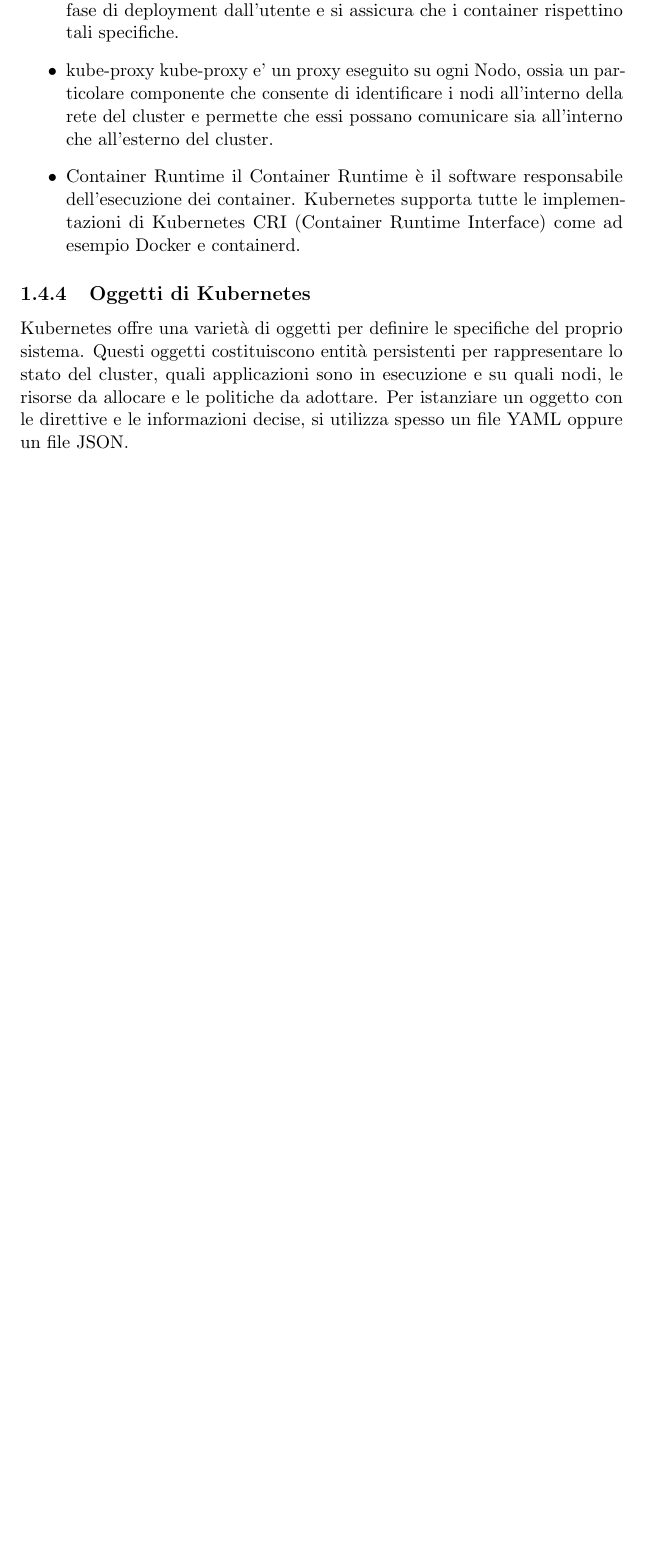
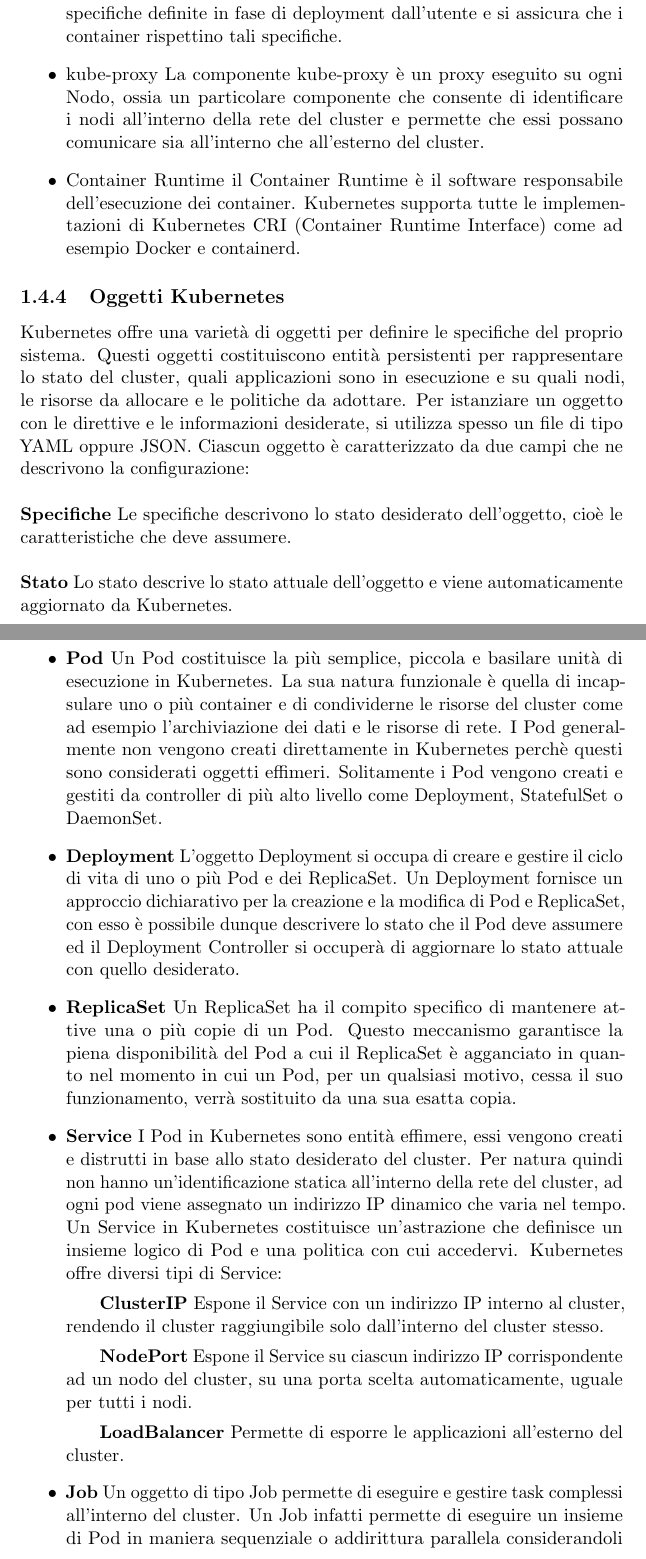
Before and after one commit to luigibarbato/Thesis, a LaTeX book (00main.tex, which reads Capitoli/Introduzione/4kubernetes.tex): part of page 12 of 17 before the commit and two parts of pages 12 and 13 of 19 after it, the two joined at a grey line, cut so that both start at the same text, the shorter picture padded with empty space. Compiled offline with pdfLaTeX.

Commit message:
Introduzione[Kubernetes: concluso ma da rivedere]

```diff
--- a/Capitoli/Introduzione/4kubernetes.tex
+++ b/Capitoli/Introduzione/4kubernetes.tex
@@ -48,10 +41,32 @@ Il Kubernetes Control Plane è il centro nevralgico delle operazioni del cluster
 Il Worker Node è il nodo del cluster su cui viene eseguito effettivamente l'applicazione. Su ogni nodo di tipo Worker Node vengono eseguiti tre componenti di Kubernetes.
 \begin{itemize}
     \item{kubelet}
-     kubelet è un agente che è sempre in esecuzione su ogni Worker Node e ha come compito quello di controllare il ciclo di vita dei container all'interno dei Pod. La kubelet riceve un set di specifiche definite in fase di deployment dall'utente  e si assicura che i container rispettino tali specifiche.
+    La componente kubelet è un agente che è sempre in esecuzione su ogni Worker Node e ha come compito quello di controllare il ciclo di vita dei container all'interno dei Pod. La kubelet riceve un set di specifiche definite in fase di deployment dall'utente  e si assicura che i container rispettino tali specifiche.
     \item{kube-proxy}
-    kube-proxy e' un proxy eseguito su ogni Nodo, ossia un particolare componente che consente di identificare i nodi all'interno della rete del cluster e permette che essi possano comunicare sia all'interno che all'esterno del cluster.
+    La componente kube-proxy è un proxy eseguito su ogni Nodo, ossia un particolare componente che consente di identificare i nodi all'interno della rete del cluster e permette che essi possano comunicare sia all'interno che all'esterno del cluster.
     \item{Container Runtime} il Container Runtime è il software responsabile dell'esecuzione dei container. Kubernetes supporta tutte le implementazioni di Kubernetes CRI (Container Runtime Interface) come ad esempio Docker e containerd.
 \end{itemize}
-\subsection{Oggetti di Kubernetes}
-Kubernetes offre una varietà di oggetti per definire le specifiche del proprio sistema. Questi oggetti costituiscono entità persistenti per rappresentare lo stato del cluster, quali applicazioni sono in esecuzione e su quali nodi, le risorse da allocare e le politiche da adottare. Per istanziare un oggetto con le direttive e le informazioni decise, si utilizza spesso un file YAML oppure un file JSON.
+\subsection{Oggetti Kubernetes}
+Kubernetes offre una varietà di oggetti per definire le specifiche del proprio sistema. Questi oggetti costituiscono entità persistenti per rappresentare lo stato del cluster, quali applicazioni sono in esecuzione e su quali nodi, le risorse da allocare e le politiche da adottare. Per istanziare un oggetto con le direttive e le informazioni desiderate, si utilizza spesso un file di tipo YAML oppure JSON.
+Ciascun oggetto è caratterizzato da due campi che ne descrivono la configurazione: \\\\
+\textbf{Specifiche} Le specifiche descrivono lo stato desiderato dell'oggetto, cioè le caratteristiche che deve assumere. \\\\
+\textbf{Stato} Lo stato descrive lo stato attuale dell'oggetto e viene automaticamente aggiornato da Kubernetes.
+\begin{itemize}
+    \item\textbf{Pod}
+    Un Pod costituisce la più semplice, piccola e basilare unità di esecuzione in Kubernetes. La sua natura funzionale è quella di incapsulare uno o più container e di condividerne le risorse del cluster come ad esempio l'archiviazione dei dati e le risorse di rete.
+    I Pod generalmente non vengono creati direttamente in Kubernetes perchè questi sono considerati oggetti effimeri. Solitamente i Pod vengono creati e gestiti da controller di più alto livello come Deployment, StatefulSet o DaemonSet.
+    \item\textbf{Deployment}
+    L'oggetto Deployment si occupa di creare e gestire il ciclo di vita di uno o più Pod e dei ReplicaSet.
+    Un Deployment fornisce un approccio dichiarativo per la creazione e la modifica di Pod e ReplicaSet, con esso è possibile dunque descrivere lo stato che il Pod deve assumere ed il Deployment Controller si occuperà di aggiornare lo stato attuale con quello desiderato.
+    \item\textbf{ReplicaSet}
+    Un ReplicaSet ha il compito specifico di mantenere attive una o più copie di un Pod. Questo meccanismo garantisce la piena disponibilità del Pod a cui il ReplicaSet è agganciato in quanto nel momento in cui un Pod, per un qualsiasi motivo, cessa il suo funzionamento, verrà sostituito da una sua esatta copia.
+    \item\textbf{Service}
+    I Pod in Kubernetes sono entità effimere, essi vengono creati e distrutti in base allo stato desiderato del cluster. Per natura quindi non hanno un'identificazione statica all'interno della rete del cluster, ad ogni pod viene assegnato un indirizzo IP dinamico che varia nel tempo.
+    Un Service in Kubernetes costituisce un'astrazione che definisce un insieme logico di Pod e una politica con cui accedervi.
+    Kubernetes offre diversi tipi di Service:
+        \subitem\textbf{ClusterIP} Espone il Service con un indirizzo IP interno al cluster, rendendo il cluster raggiungibile solo dall'interno del cluster stesso.
+        \subitem\textbf{NodePort} Espone il Service su ciascun indirizzo IP corrispondente ad un nodo del cluster, su una porta scelta automaticamente, uguale per tutti i nodi.
+        \subitem\textbf{LoadBalancer} Permette di esporre le applicazioni all'esterno del cluster.
+    \item\textbf{Job}
+    Un oggetto di tipo Job permette di eseguire e gestire task complessi all'interno del cluster. Un Job infatti permette di eseguire un insieme di Pod in maniera sequenziale o addirittura parallela considerandoli come un'unica attività di lavoro da portare a termine. Il Job terrà in esecuzione l'attività fino a quando un numero specifico di Pod non verrà terminato correttamente. Quando viene raggiunto un numero specifico di completamenti riusciti, l'attività è completata. L'eliminazione del Job distruggerà tutti i Pod creati.
+\end{itemize}
```
Also changed, not shown: Capitoli/Introduzione/4kubernetes.tex (9 more changed lines).
